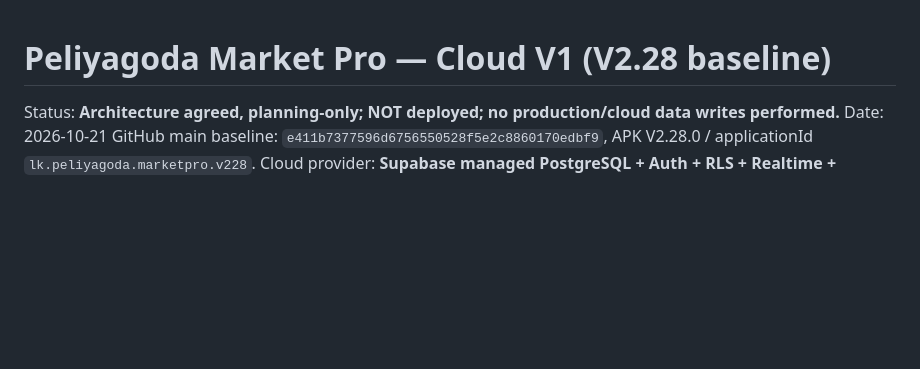
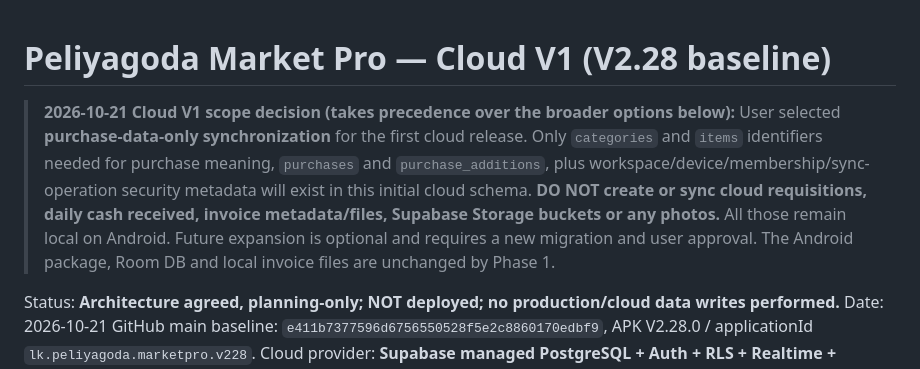
Before and after one commit to Shanawebs/peliyagoda-market-v2, a Markdown page: docs/CLOUD_V1_V228_FOUNDATION.md, the part around the change. GitHub-like rendering; blank space fills up the shorter version.

Commit message:
Record purchase-only Cloud V1 scope, exclude invoice photos and nonpurchase datasets

```diff
--- a/docs/CLOUD_V1_V228_FOUNDATION.md
+++ b/docs/CLOUD_V1_V228_FOUNDATION.md
@@ -1,4 +1,8 @@
 # Peliyagoda Market Pro — Cloud V1 (V2.28 baseline)
+
+> **2026-10-21 Cloud V1 scope decision (takes precedence over the broader options below):**
+> User selected **purchase-data-only synchronization** for the first cloud release. Only `categories` and `items` identifiers needed for purchase meaning, `purchases` and `purchase_additions`, plus workspace/device/membership/sync-operation security metadata will exist in this initial cloud schema.
+> **DO NOT create or sync cloud requisitions, daily cash received, invoice metadata/files, Supabase Storage buckets or any photos.** All those remain local on Android. Future expansion is optional and requires a new migration and user approval. The Android package, Room DB and local invoice files are unchanged by Phase 1.
 
 Status: **Architecture agreed, planning-only; NOT deployed; no production/cloud data writes performed.**
 Date: 2026-10-21
```
